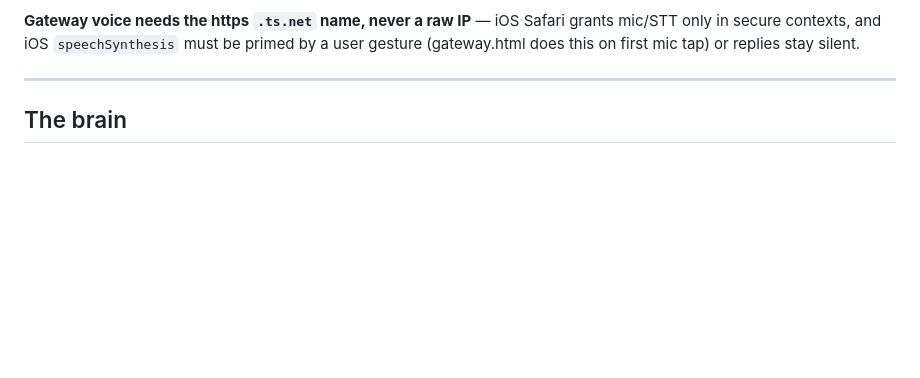
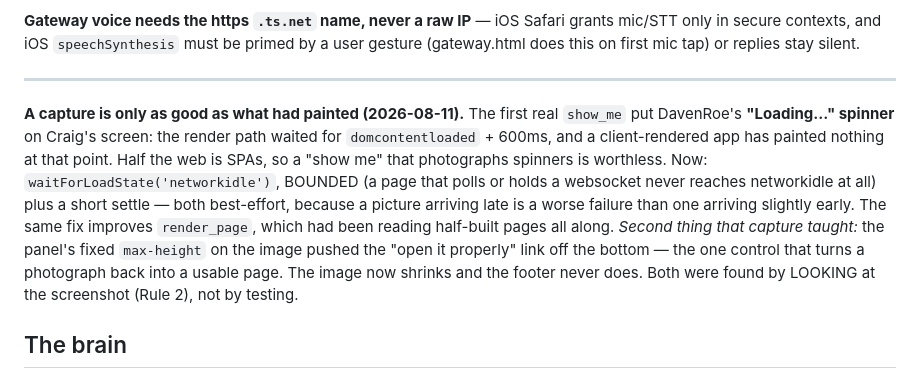
Before and after one commit to ccantynz-alt/jarvis-platform, a Markdown page: docs/LESSONS.md, the part around the change. Rendered like a GitHub page; blank space fills up the shorter version.

Commit message:
Record show_me in doctrine and the two things the first real capture taught

```diff
--- a/docs/LESSONS.md
+++ b/docs/LESSONS.md
@@ -59,6 +59,20 @@ primed by a user gesture (gateway.html does this on first mic tap) or replies
 stay silent.
 
 ---
+
+**A capture is only as good as what had painted (2026-08-11).** The first real
+`show_me` put DavenRoe's **"Loading…" spinner** on Craig's screen: the render
+path waited for `domcontentloaded` + 600ms, and a client-rendered app has
+painted nothing at that point. Half the web is SPAs, so a "show me" that
+photographs spinners is worthless. Now: `waitForLoadState('networkidle')`,
+BOUNDED (a page that polls or holds a websocket never reaches networkidle at
+all) plus a short settle — both best-effort, because a picture arriving late is
+a worse failure than one arriving slightly early. The same fix improves
+`render_page`, which had been reading half-built pages all along.
+*Second thing that capture taught:* the panel's fixed `max-height` on the image
+pushed the "open it properly" link off the bottom — the one control that turns a
+photograph back into a usable page. The image now shrinks and the footer never
+does. Both were found by LOOKING at the screenshot (Rule 2), not by testing.
 
 ## The brain
 
```
Also changed, not shown: CLAUDE.md (+11 -0 lines).
